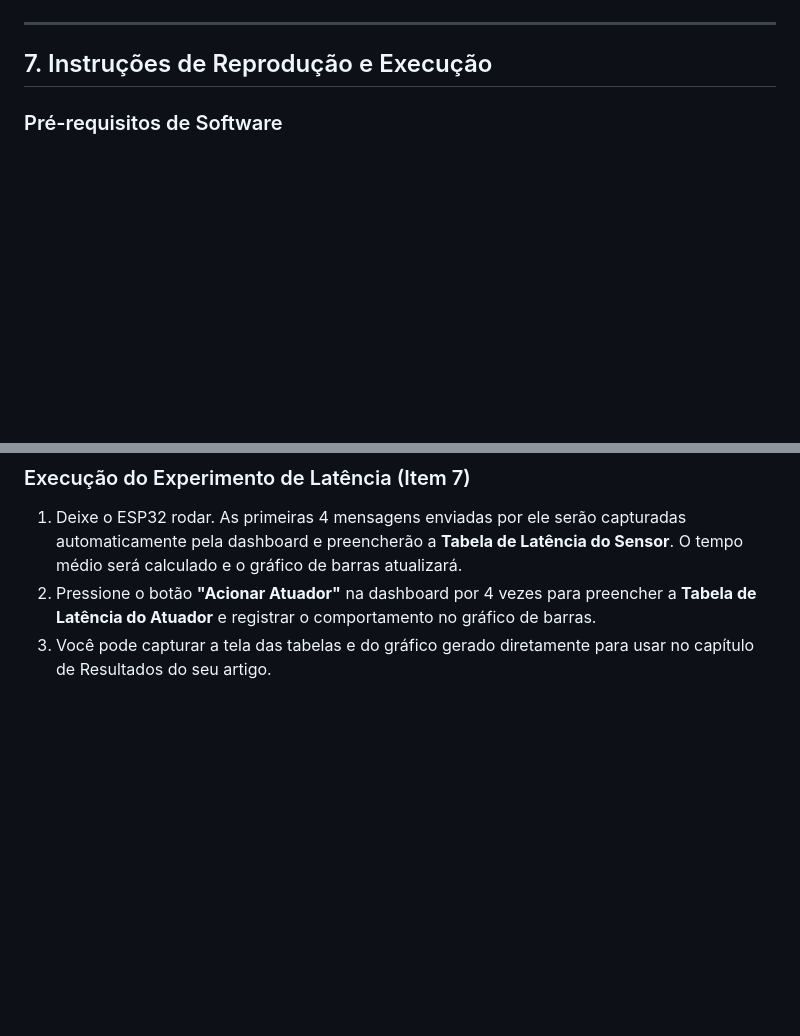
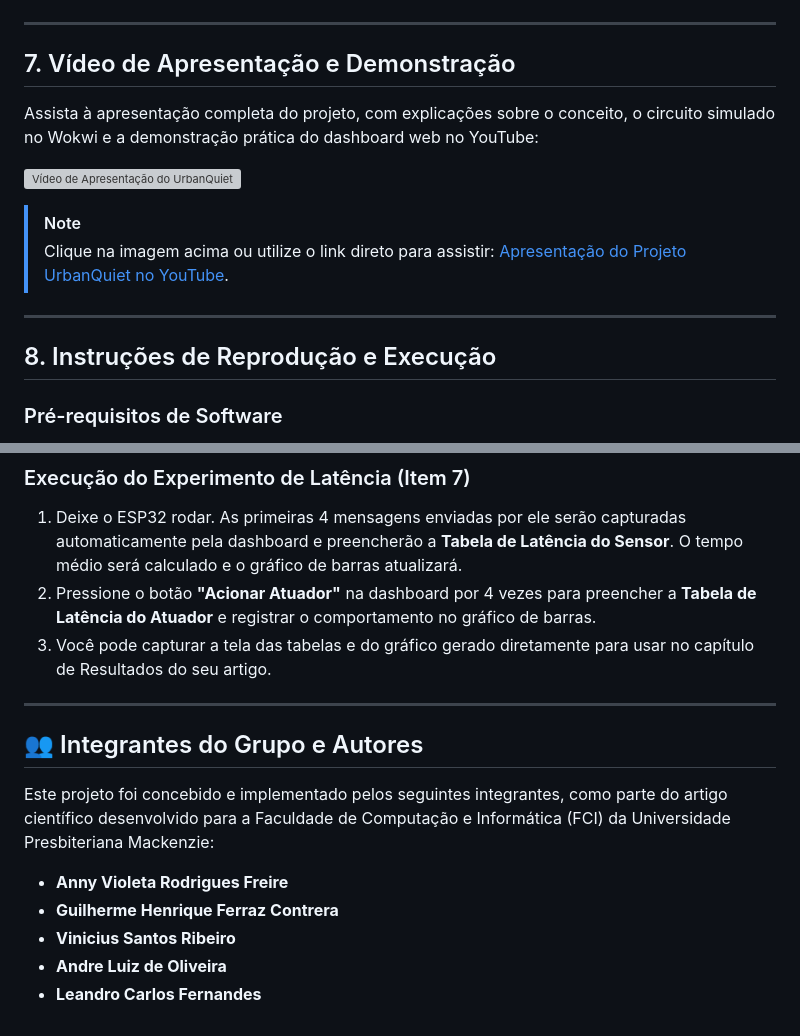
Before and after one commit to vihribeiro/urbanquiet, a Markdown page: README.md, 2 parts joined by grey strips. Rendered like a GitHub page; blank space fills up the shorter version; grey boxes are pictures that could not be loaded.

Commit message:
docs: adicionar integrantes do grupo e link do video da apresentacao no README

```diff
--- a/README.md
+++ b/README.md
@@ -143,7 +143,18 @@ Em situações de ruído elevado (superior a 80%, ex: 100% ou acima de 100 dB),
 
 ---
 
-## 7. Instruções de Reprodução e Execução
+## 7. Vídeo de Apresentação e Demonstração
+
+Assista à apresentação completa do projeto, com explicações sobre o conceito, o circuito simulado no Wokwi e a demonstração prática do dashboard web no YouTube:
+
+[![Vídeo de Apresentação do UrbanQuiet](https://img.youtube.com/vi/VgzfqdxcMQw/0.jpg)](https://youtu.be/VgzfqdxcMQw)
+
+> [!NOTE]
+> Clique na imagem acima ou utilize o link direto para assistir: [Apresentação do Projeto UrbanQuiet no YouTube](https://youtu.be/VgzfqdxcMQw).
+
+---
+
+## 8. Instruções de Reprodução e Execução
 
 ### Pré-requisitos de Software
 1. **Arduino IDE** (v1.8 ou superior).
@@ -169,3 +180,15 @@ Em situações de ruído elevado (superior a 80%, ex: 100% ou acima de 100 dB),
 1. Deixe o ESP32 rodar. As primeiras 4 mensagens enviadas por ele serão capturadas automaticamente pela dashboard e preencherão a **Tabela de Latência do Sensor**. O tempo médio será calculado e o gráfico de barras atualizará.
 2. Pressione o botão **"Acionar Atuador"** na dashboard por 4 vezes para preencher a **Tabela de Latência do Atuador** e registrar o comportamento no gráfico de barras.
 3. Você pode capturar a tela das tabelas e do gráfico gerado diretamente para usar no capítulo de Resultados do seu artigo.
+
+---
+
+## 👥 Integrantes do Grupo e Autores
+
+Este projeto foi concebido e implementado pelos seguintes integrantes, como parte do artigo científico desenvolvido para a Faculdade de Computação e Informática (FCI) da Universidade Presbiteriana Mackenzie:
+
+* **Anny Violeta Rodrigues Freire**
+* **Guilherme Henrique Ferraz Contrera**
+* **Vinicius Santos Ribeiro**
+* **Andre Luiz de Oliveira**
+* **Leandro Carlos Fernandes**
```
